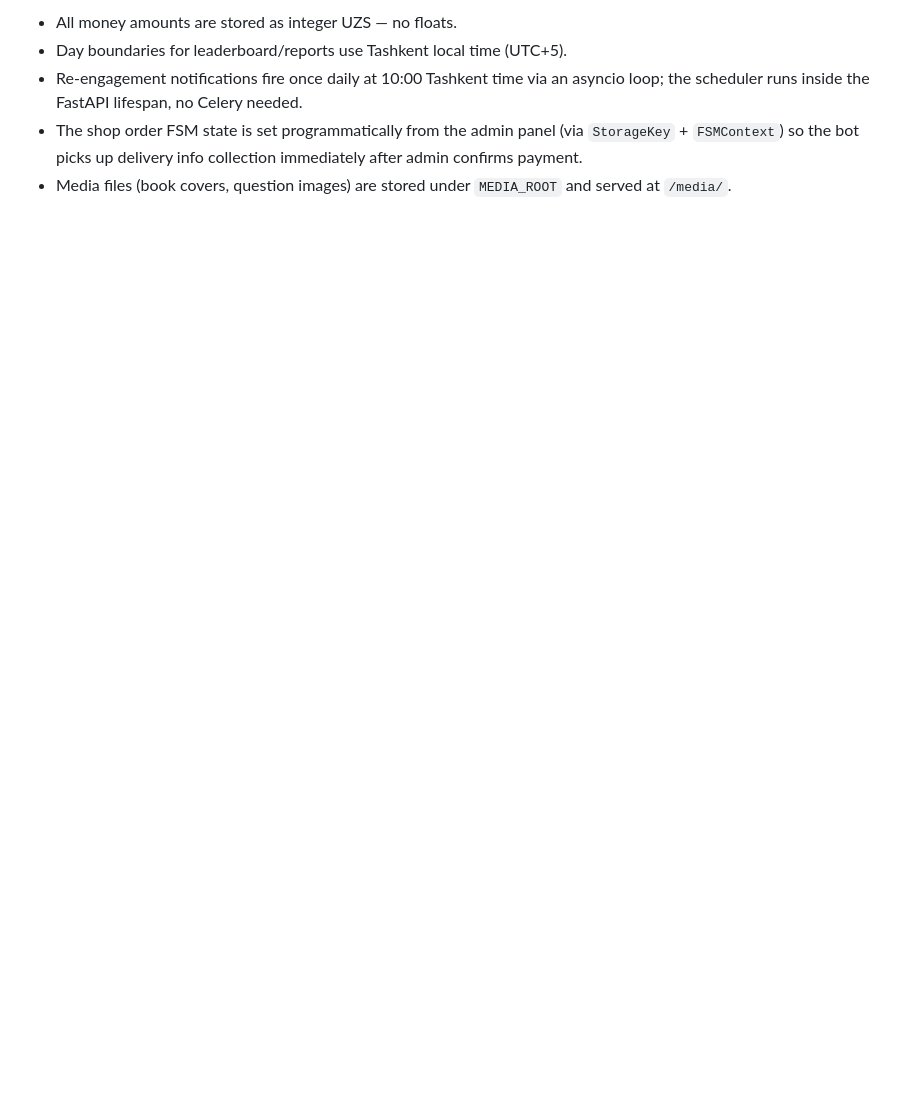
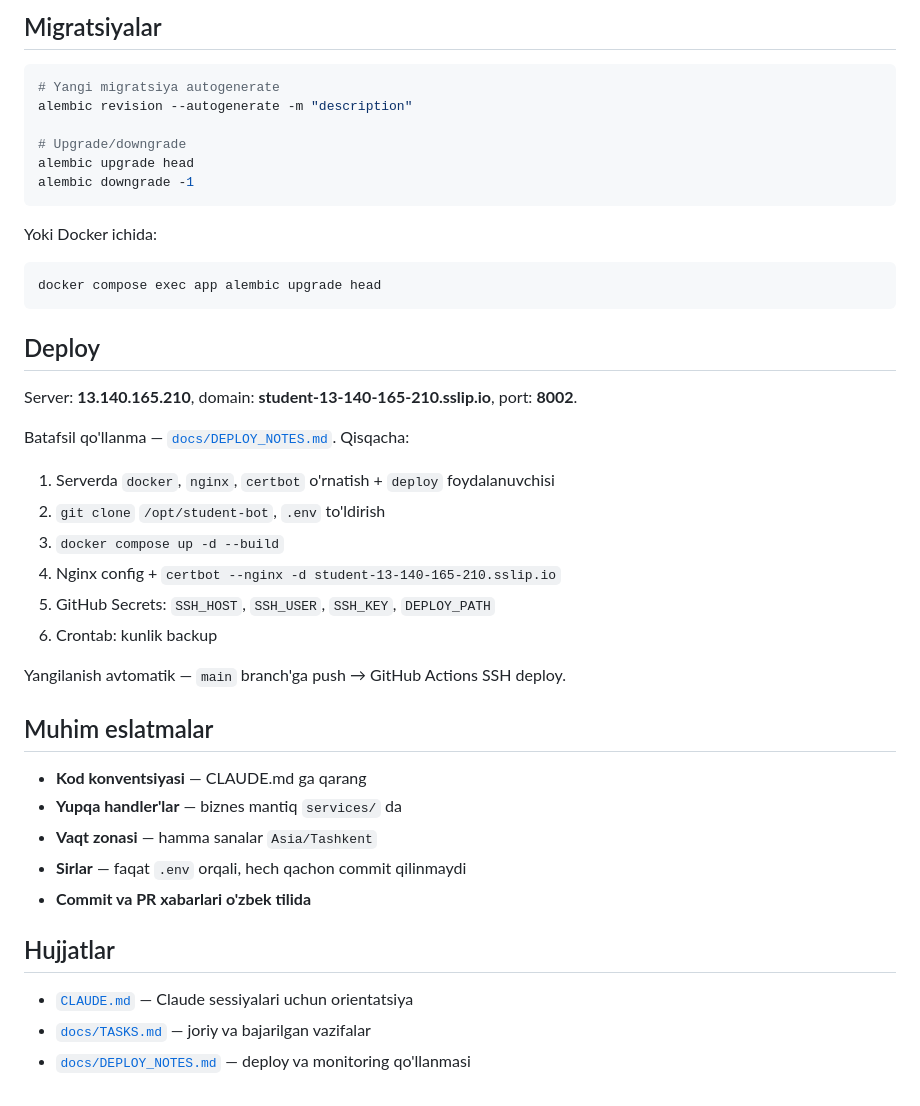
Before and after one commit to tmzoola/student-bot, a Markdown page: README.md, the part around one of its changes. Drawn GitHub-style; blank space fills up the shorter version.

````diff
--- a/README.md
+++ b/README.md
@@ -122,6 +133,46 @@ docker exec -it malaka_app alembic revision --autogenerate -m "description"
 
-- All money amounts are stored as integer UZS — no floats.
-- Day boundaries for leaderboard/reports use Tashkent local time (UTC+5).
-- Re-engagement notifications fire once daily at 10:00 Tashkent time via an asyncio loop; the scheduler runs inside the FastAPI lifespan, no Celery needed.
-- The shop order FSM state is set programmatically from the admin panel (via `StorageKey` + `FSMContext`) so the bot picks up delivery info collection immediately after admin confirms payment.
-- Media files (book covers, question images) are stored under `MEDIA_ROOT` and served at `/media/`.
+## Migratsiyalar
+
+```bash
+# Yangi migratsiya autogenerate
+alembic revision --autogenerate -m "description"
+
+# Upgrade/downgrade
+alembic upgrade head
+alembic downgrade -1
+```
+
+Yoki Docker ichida:
+
+```bash
+docker compose exec app alembic upgrade head
+```
+
+## Deploy
+
+Server: **13.140.165.210**, domain: **student-13-140-165-210.sslip.io**, port: **8002**.
+
+Batafsil qo'llanma — [`docs/DEPLOY_NOTES.md`](docs/DEPLOY_NOTES.md). Qisqacha:
+
+1. Serverda `docker`, `nginx`, `certbot` o'rnatish + `deploy` foydalanuvchisi
+2. `git clone` `/opt/student-bot`, `.env` to'ldirish
+3. `docker compose up -d --build`
+4. Nginx config + `certbot --nginx -d student-13-140-165-210.sslip.io`
+5. GitHub Secrets: `SSH_HOST`, `SSH_USER`, `SSH_KEY`, `DEPLOY_PATH`
+6. Crontab: kunlik backup
+
+Yangilanish avtomatik — `main` branch'ga push → GitHub Actions SSH deploy.
+
+## Muhim eslatmalar
+
+- **Kod konventsiyasi** — CLAUDE.md ga qarang
+- **Yupqa handler'lar** — biznes mantiq `services/` da
+- **Vaqt zonasi** — hamma sanalar `Asia/Tashkent`
+- **Sirlar** — faqat `.env` orqali, hech qachon commit qilinmaydi
+- **Commit va PR xabarlari o'zbek tilida**
+
+## Hujjatlar
+
+- [`CLAUDE.md`](CLAUDE.md) — Claude sessiyalari uchun orientatsiya
+- [`docs/TASKS.md`](docs/TASKS.md) — joriy va bajarilgan vazifalar
+- [`docs/DEPLOY_NOTES.md`](docs/DEPLOY_NOTES.md) — deploy va monitoring qo'llanmasi
````
Also changed, not shown: other parts of README.md (+98 -87 lines).
